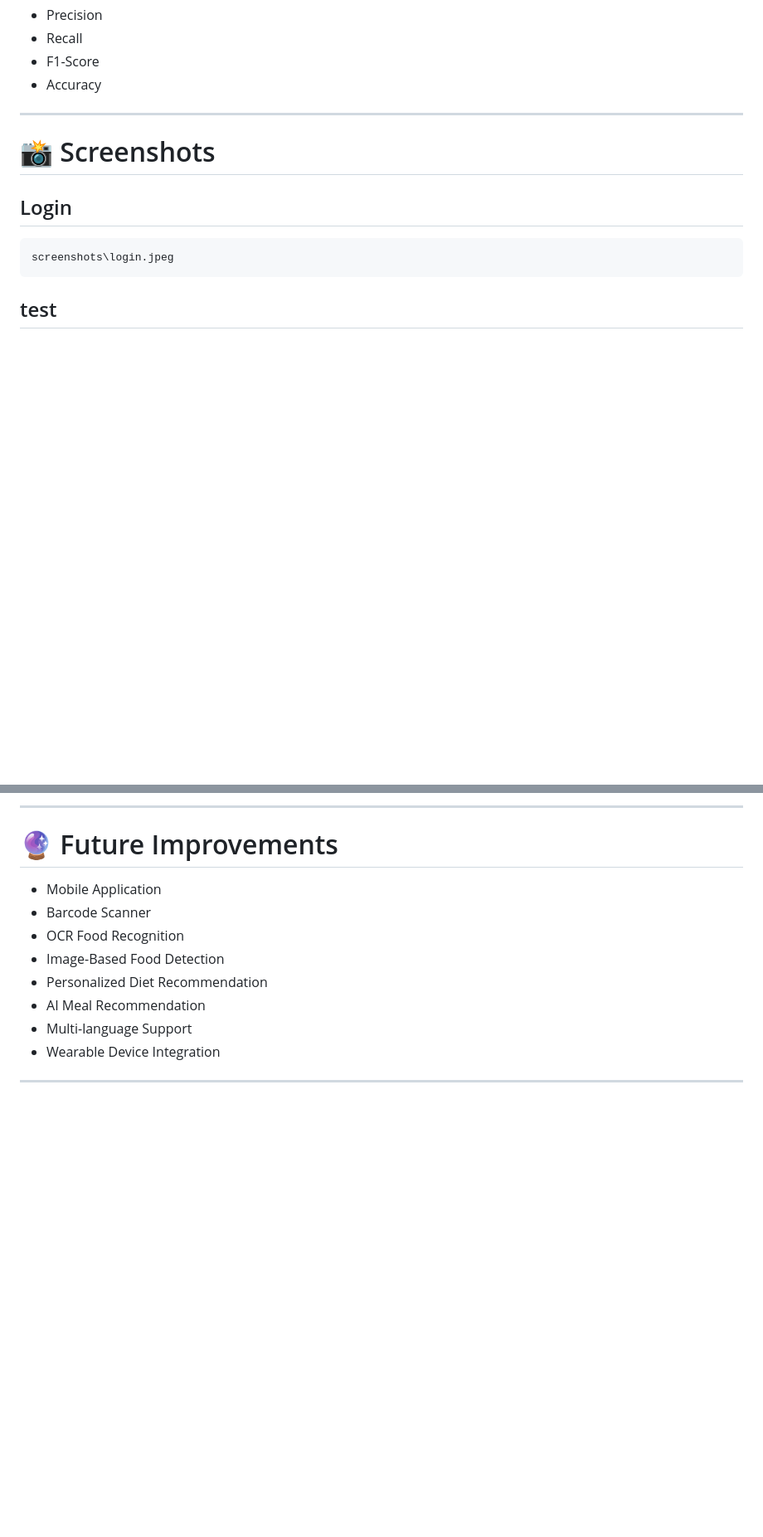
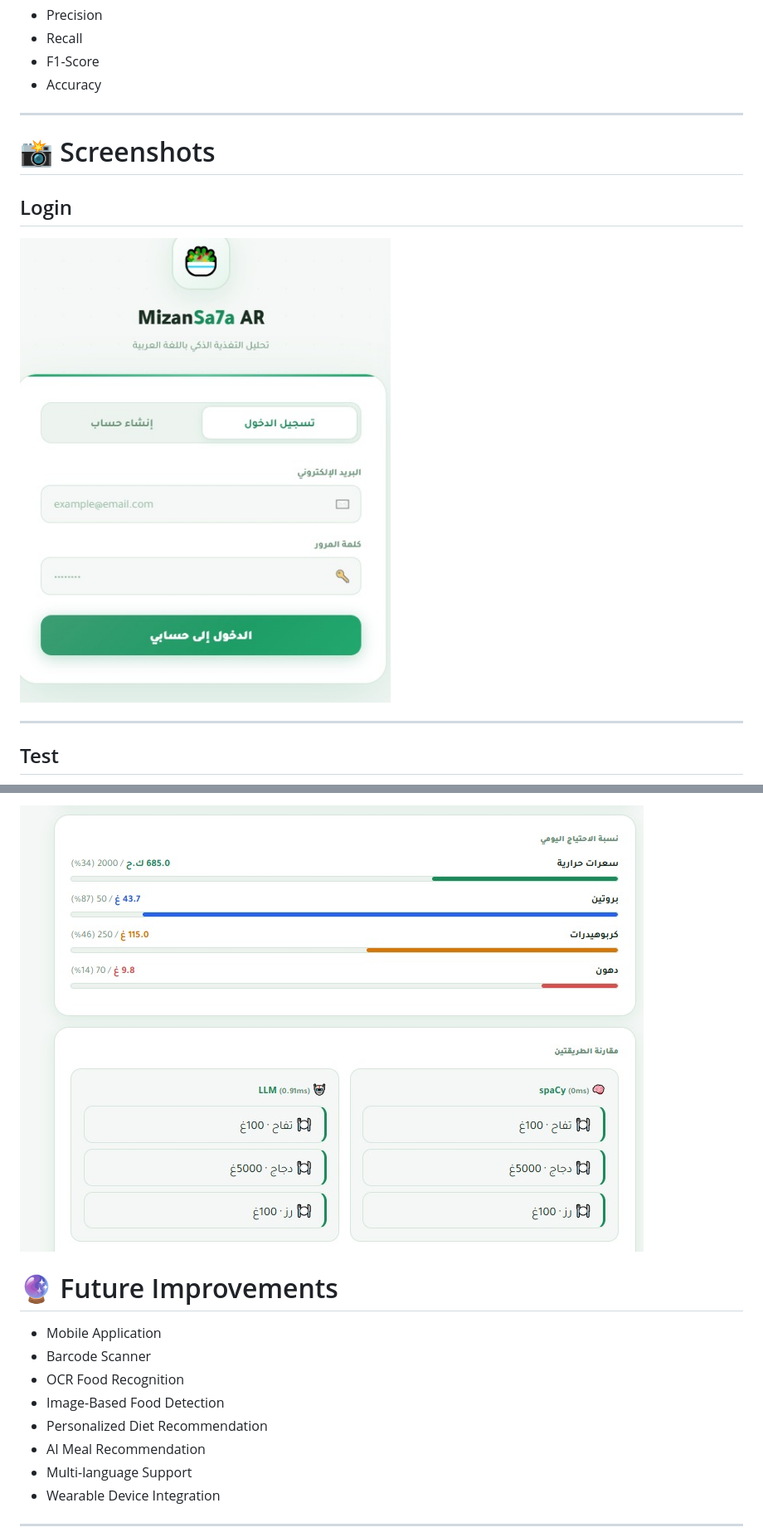
Before and after one commit to Atimad123/MizanSa7a-AR, a Markdown page: README.md, 2 parts joined by grey strips. Shown at 83% size. Drawn GitHub-style; blank space fills up the shorter version.

Commit message:
Update README screenshots

````diff
--- a/README.md
+++ b/README.md
@@ -397,15 +397,13 @@ Evaluation metrics:
 - Accuracy
 
 ---
-
 # 📸 Screenshots
 
 ## Login
 
-```
-screenshots\login.jpeg
-```
+![Login](screenshots/login.jpeg)
 
+---
 
-## test
+## Test
 
@@ -422,7 +419,5 @@ screenshots\compare.jpeg
 
-```
-
----
+![Comparison](screenshots/compare.jpeg)
 
 # 🔮 Future Improvements
 
````
Also changed, not shown: other parts of README.md (+6 -7 lines).
